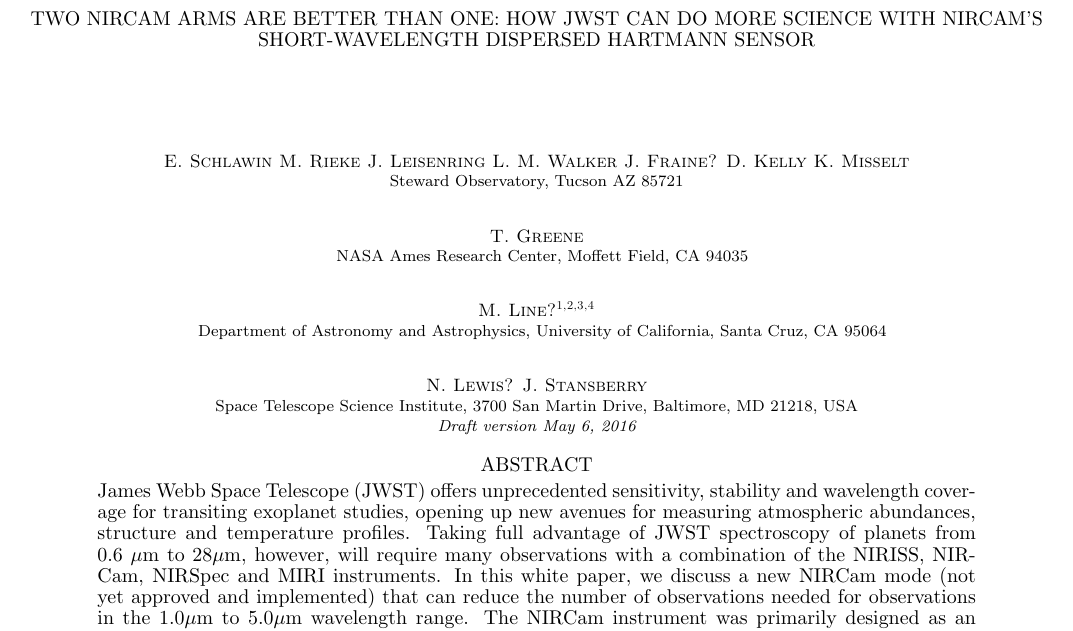
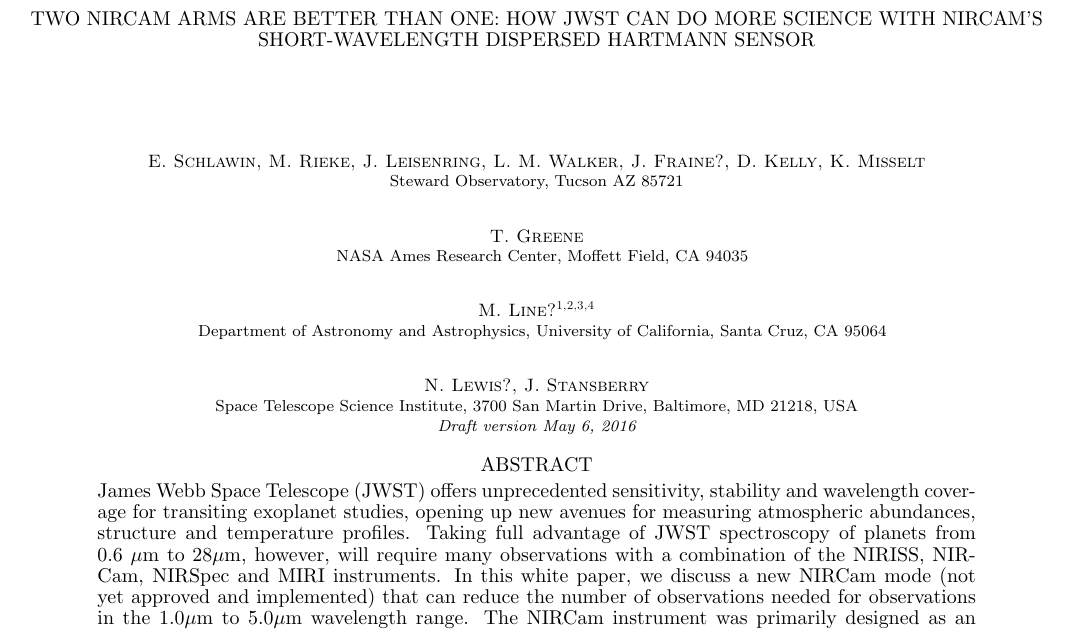
Before and after one commit to eas342/dhs_white_paper, a LaTeX document (ms.tex): part of page 1 of 7, cut so that both start at the same text. Compiled offline with pdfLaTeX.

Commit message:
Added commas between authors.

```diff
--- a/ms.tex
+++ b/ms.tex
@@ -82,7 +82,7 @@
 %% anywhere in the paper, not just in the front matter.
 %% As in the title, use \\ to force line breaks.
 
-\author{E. Schlawin \and M. Rieke \and J. Leisenring \and  L. M. Walker  \and J. Fraine? \and D. Kelly \and K. Misselt}
+\author{E. Schlawin, M. Rieke, J. Leisenring, L. M. Walker, J. Fraine?, D. Kelly, K. Misselt}
 \affil{Steward Observatory, Tucson AZ 85721}
 \email{eas342@email.arizona.edu}
 
```
Also changed, not shown: ms.tex (2 more changed lines).
